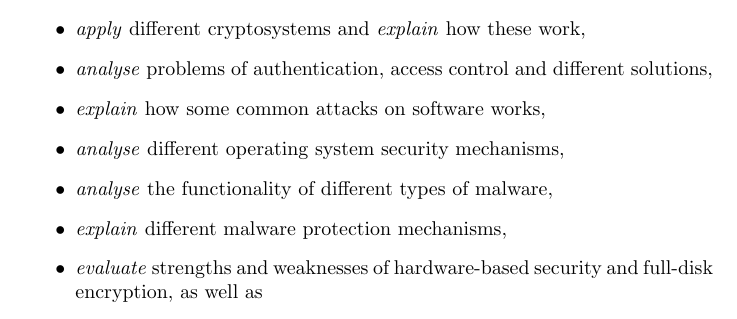
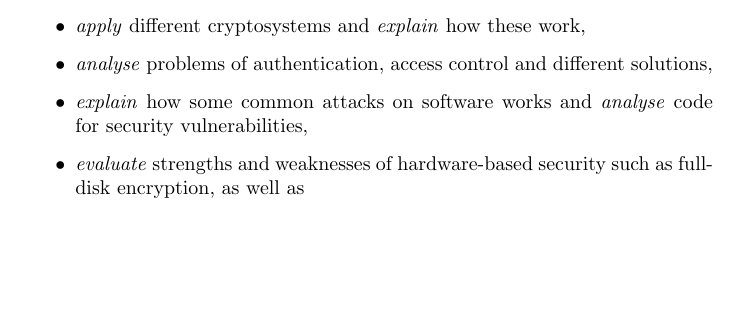
Before and after one commit to OpenSecEd/compsec, a LaTeX document (studyguide/studyguide.tex, which reads studyguide/contents.tex): part of page 1 of 6, cut so that both start at the same text, the shorter picture padded with empty space. Compiled offline with pdfLaTeX; a LaTeX package or settings file that is missing is left out.

Commit message:
Adapts ILOs

```diff
--- a/studyguide/contents.tex
+++ b/studyguide/contents.tex
@@ -48,16 +48,11 @@ After completing the course, you should be able to:
   \item \emph{analyse} problems of authentication, access control and different
     solutions,
 
-  \item \emph{explain} how some common attacks on software works,
+  \item \emph{explain} how some common attacks on software works and
+    \emph{analyse} code for security vulnerabilities,
 
-  \item \emph{analyse} different operating system security mechanisms,
-
-  \item \emph{analyse} the functionality of different types of malware,
-
-  \item \emph{explain} different malware protection mechanisms,
-
-  \item \emph{evaluate} strengths and weaknesses of hardware-based security and
-    full-disk encryption, as well as
+  \item \emph{evaluate} strengths and weaknesses of hardware-based security
+    such as full-disk encryption, as well as
 
   \item \emph{value and argue} about different ethical aspects of computer
     security.
```
